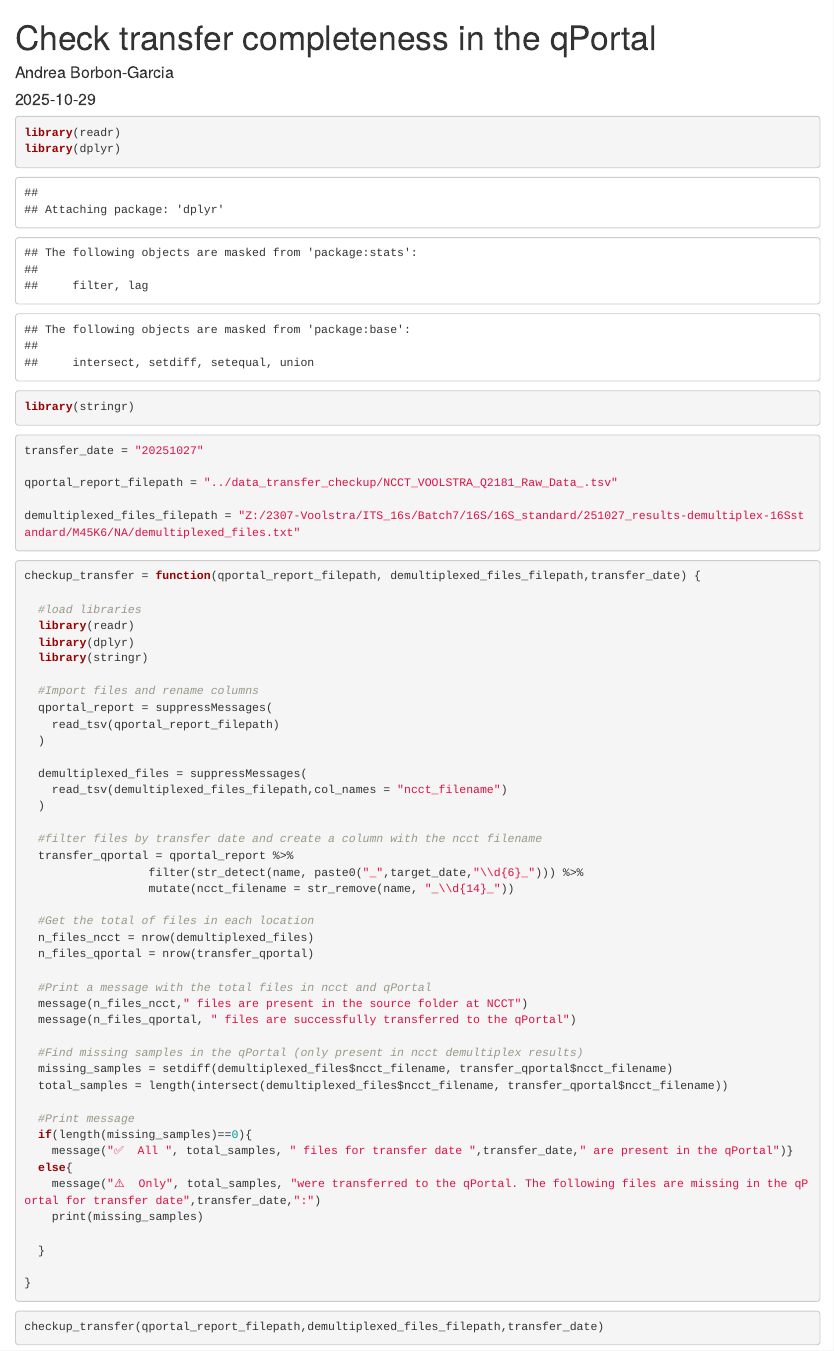
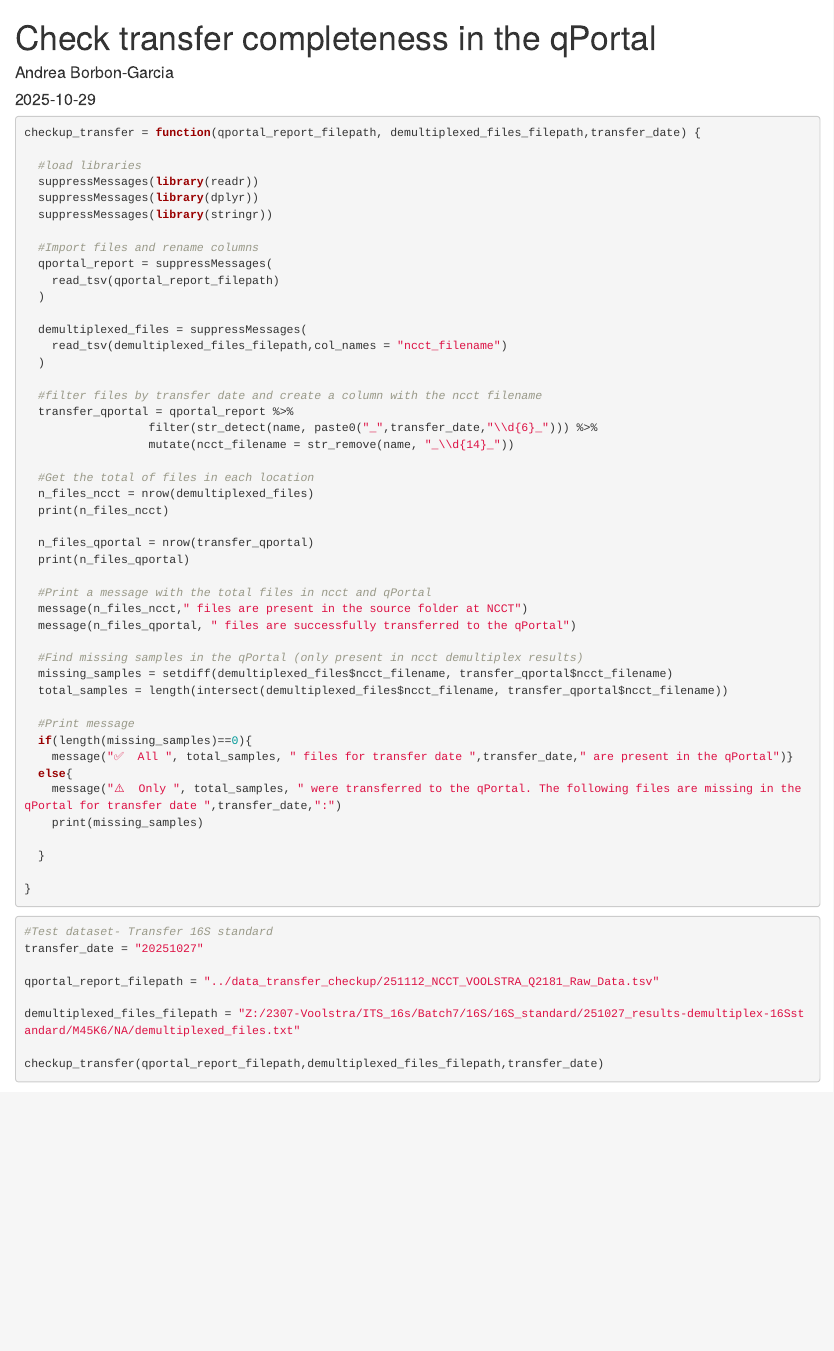
Before and after one commit to aborbong/ncct-core_scripts, an R Markdown document (CheckTransferCompleteness_qPortal.Rmd): the page in a window 1100 px wide, from its top. Rendered offline with R 4.5, knitr and Pandoc, with nearby package versions; some code elsewhere in the file could not run offline; common packages that the code uses without loading them are loaded.

Commit message:
fixed typo and included test

````diff
--- a/CheckTransferCompleteness_qPortal.Rmd
+++ b/CheckTransferCompleteness_qPortal.Rmd
@@ -7,31 +7,12 @@ date: "2025-10-29"
 
 
 ```{r}
-library(readr)
-library(dplyr)
-library(stringr)
-```
-
-```{r}
-
-transfer_date = "20251027"
-
-qportal_report_filepath = "../data_transfer_checkup/NCCT_VOOLSTRA_Q2181_Raw_Data_.tsv"
-
-demultiplexed_files_filepath = "Z:/2307-Voolstra/ITS_16s/Batch7/16S/16S_standard/251027_results-demultiplex-16Sstandard/M45K6/NA/demultiplexed_files.txt"
-
-```
-
-
-```{r}
-
-
 checkup_transfer = function(qportal_report_filepath, demultiplexed_files_filepath,transfer_date) {
 
   #load libraries
-  library(readr)
-  library(dplyr)
-  library(stringr)
+  suppressMessages(library(readr))
+  suppressMessages(library(dplyr))
+  suppressMessages(library(stringr))
 
   #Import files and rename columns
   qportal_report = suppressMessages(
@@ -44,12 +25,15 @@ checkup_transfer = function(qportal_report_filepath, demultiplexed_files_filepat
 
   #filter files by transfer date and create a column with the ncct filename
   transfer_qportal = qportal_report %>%
-                  filter(str_detect(name, paste0("_",target_date,"\\d{6}_"))) %>%
+                  filter(str_detect(name, paste0("_",transfer_date,"\\d{6}_"))) %>%
                   mutate(ncct_filename = str_remove(name, "_\\d{14}_"))
 
   #Get the total of files in each location
   n_files_ncct = nrow(demultiplexed_files)
+  print(n_files_ncct)
+
   n_files_qportal = nrow(transfer_qportal)
+  print(n_files_qportal)
 
   #Print a message with the total files in ncct and qPortal
   message(n_files_ncct," files are present in the source folder at NCCT")
@@ -74,6 +58,14 @@ checkup_transfer = function(qportal_report_filepath, demultiplexed_files_filepat
 
 ```
 
+
 ```{r}
+#Test dataset- Transfer 16S standard
+transfer_date = "20251027"
+
+qportal_report_filepath = "../data_transfer_checkup/251112_NCCT_VOOLSTRA_Q2181_Raw_Data.tsv"
+
+demultiplexed_files_filepath = "Z:/2307-Voolstra/ITS_16s/Batch7/16S/16S_standard/251027_results-demultiplex-16Sstandard/M45K6/NA/demultiplexed_files.txt"
+
 checkup_transfer(qportal_report_filepath,demultiplexed_files_filepath,transfer_date)
 ```
````
Also changed, not shown: CheckTransferCompleteness_qPortal.Rmd (2 more changed lines).
